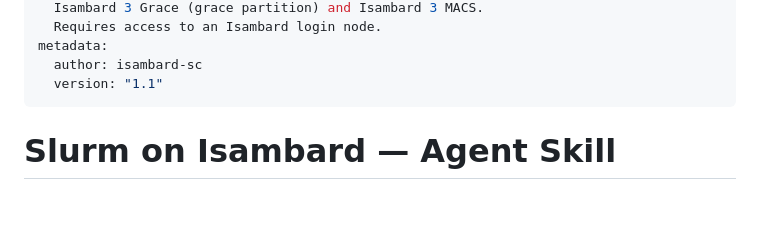
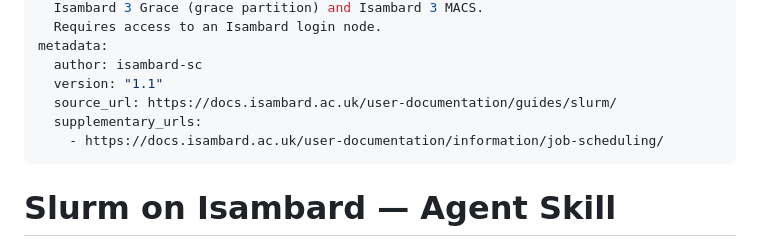
Before and after one commit to isambard-sc/skills.isambard.ac.uk, a Markdown page: skills/slurm/SKILL.md, the part around the change. Rendered like a GitHub page; blank space fills up the shorter version.

```diff
--- a/skills/slurm/SKILL.md
+++ b/skills/slurm/SKILL.md
@@ -14,6 +14,9 @@ compatibility: >
 metadata:
   author: isambard-sc
   version: "1.1"
+  source_url: https://docs.isambard.ac.uk/user-documentation/guides/slurm/
+  supplementary_urls:
+    - https://docs.isambard.ac.uk/user-documentation/information/job-scheduling/
 ---
 
 # Slurm on Isambard — Agent Skill
```
Also changed, not shown: .github/agents/skills-agent.md (+7 -0 lines), .github/agents/update-skills-from-docs.md (added, +303 -0 lines).
